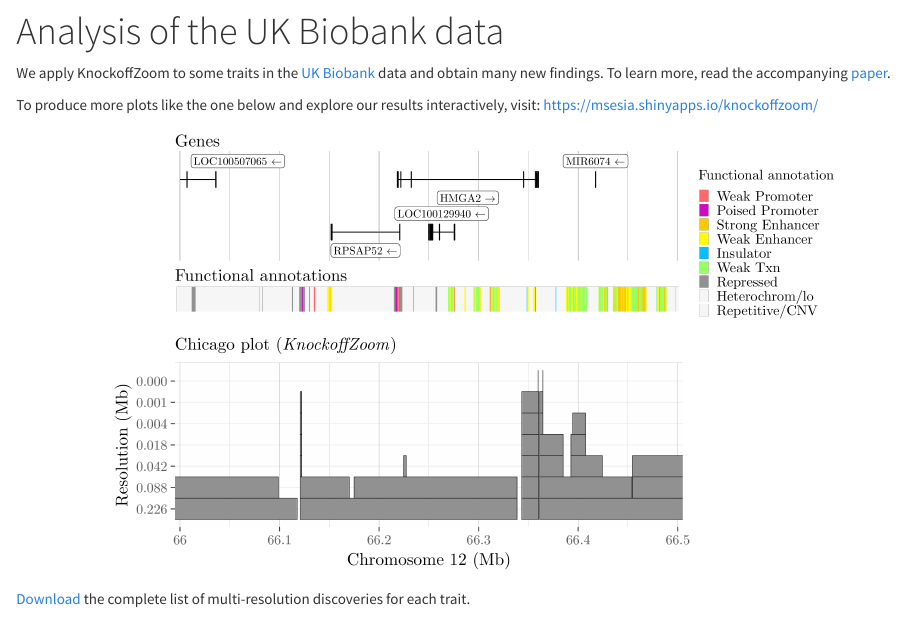
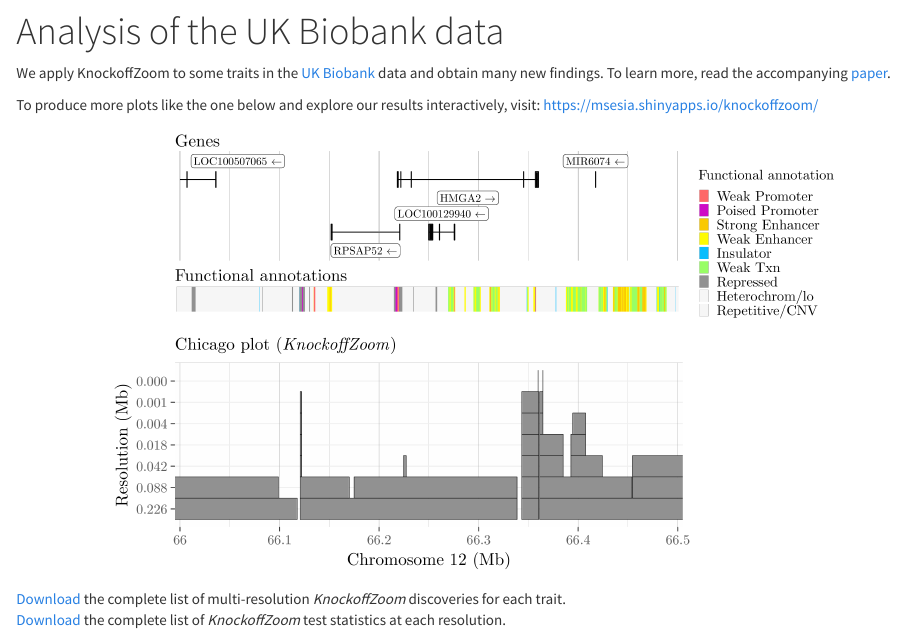
Before and after one commit to msesia/knockoffzoom, an R Markdown document (ukbiobank.rmd): the page in a window 1100 px wide, from 60 px down. The pictures show the output file ukbiobank.html that the author committed with the source, opened offline; library style sheets and scripts come from the installed R packages.

Commit message:
Added test statistics for UKB data

```diff
--- a/ukbiobank.rmd
+++ b/ukbiobank.rmd
@@ -23,4 +23,5 @@
 	title="Annotated KnockoffZoom discoveries" width="80%" height="80%" />
 </p>
 
-<a target="_blank" href="data/ukb_discoveries.zip">Download</a> the complete list of multi-resolution discoveries for each trait.
+<a target="_blank" href="data/ukb_discoveries.zip">Download</a> the complete list of multi-resolution *KnockoffZoom* discoveries for each trait.<br>
+<a target="_blank" href="data/ukb_stats.zip">Download</a> the complete list of *KnockoffZoom* test statistics at each resolution.
```
Also changed, not shown: ukbiobank.html, 2 other files.
